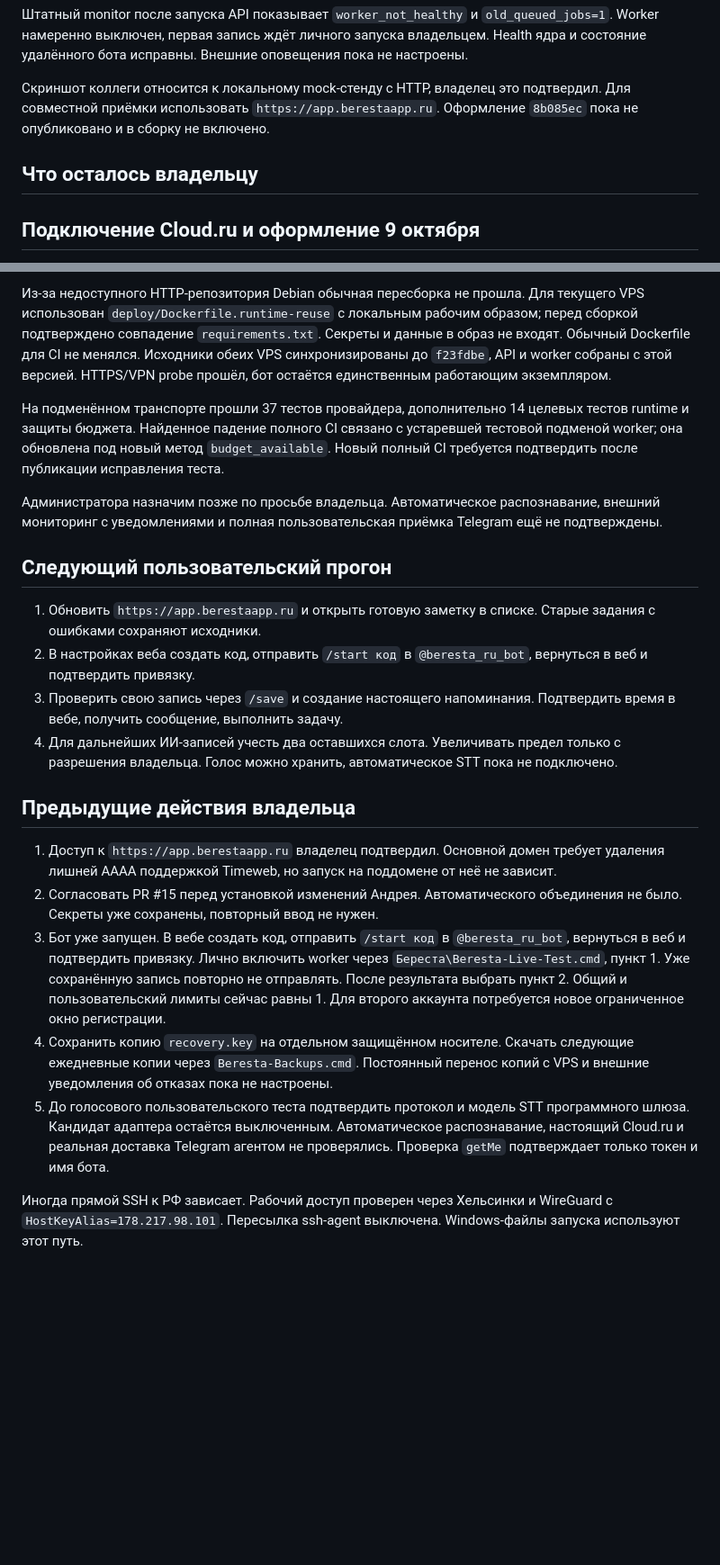
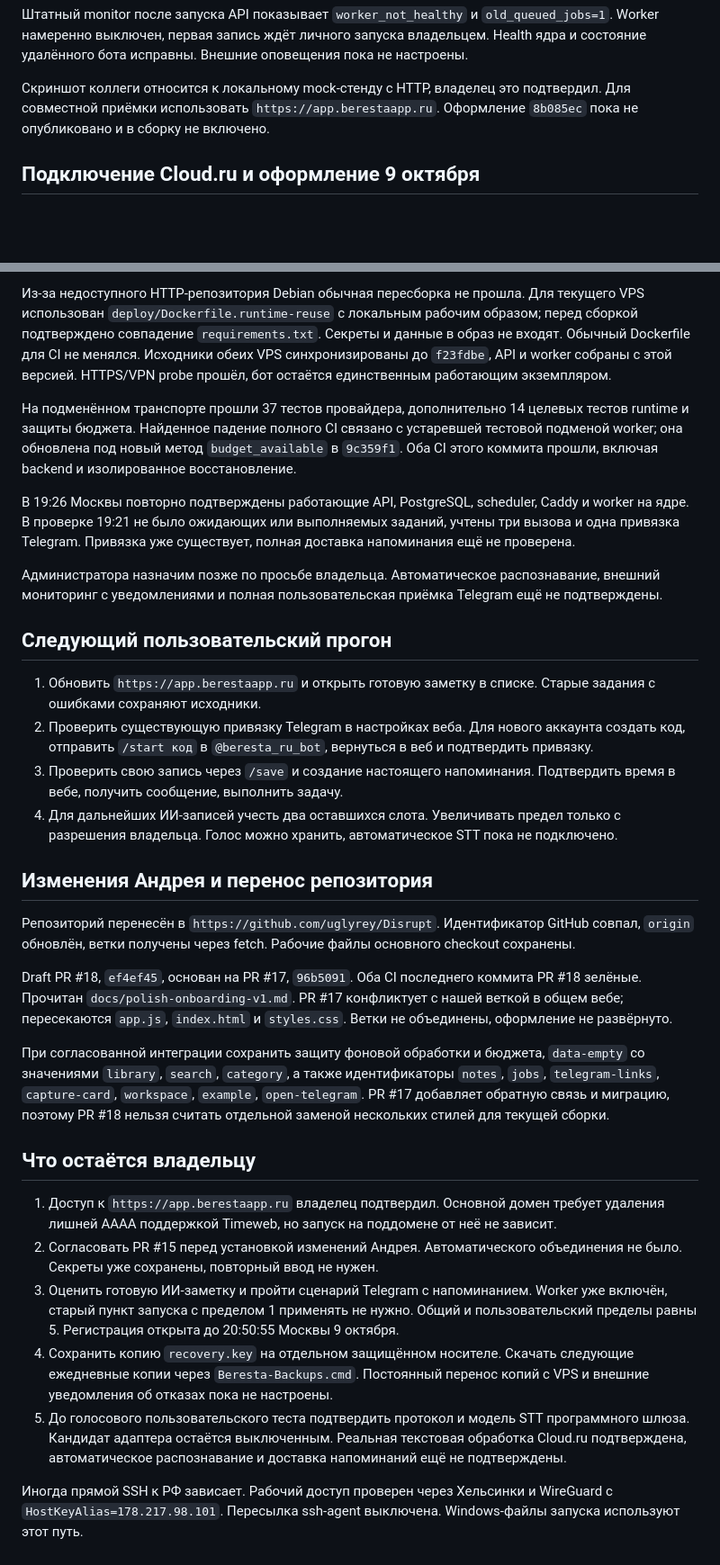
Before and after one commit to Vafailer/Disrupt, a Markdown page: docs/server-deploy-result-v1.md, 2 parts joined by grey strips. Shown at 90% size. Rendered like a GitHub page; blank space fills up the shorter version.

Commit message:
docs: confirm live status and onboarding integration dependency

```diff
--- a/docs/server-deploy-result-v1.md
+++ b/docs/server-deploy-result-v1.md
@@ -60,8 +60,6 @@ PR #15 Андрея, `5b133042d0b1a4c82a8c7416210ed342209b9806`, содержи
 
 Скриншот коллеги относится к локальному mock-стенду с HTTP, владелец это подтвердил. Для совместной приёмки использовать `https://app.berestaapp.ru`. Оформление `8b085ec` пока не опубликовано и в сборку не включено.
 
-## Что осталось владельцу
-
 ## Подключение Cloud.ru и оформление 9 октября
 
 Владелец явно отменил запрет на запуск реального worker для очереди. Значение ключа агент не читал и не выводил. Каталог, баланс и реальные STT-запросы не выполнялись. Владелец также согласовал общий и пользовательский предел по 5 вызовов. Сейчас включено `NOTES_ALLOW_LIVE_REQUESTS=true`, три слота уже учтены, остаются два.
@@ -74,23 +72,33 @@ PR #15 Андрея, `5b133042d0b1a4c82a8c7416210ed342209b9806`, содержи
 
 Из-за недоступного HTTP-репозитория Debian обычная пересборка не прошла. Для текущего VPS использован `deploy/Dockerfile.runtime-reuse` с локальным рабочим образом; перед сборкой подтверждено совпадение `requirements.txt`. Секреты и данные в образ не входят. Обычный Dockerfile для CI не менялся. Исходники обеих VPS синхронизированы до `f23fdbe`, API и worker собраны с этой версией. HTTPS/VPN probe прошёл, бот остаётся единственным работающим экземпляром.
 
-На подменённом транспорте прошли 37 тестов провайдера, дополнительно 14 целевых тестов runtime и защиты бюджета. Найденное падение полного CI связано с устаревшей тестовой подменой worker; она обновлена под новый метод `budget_available`. Новый полный CI требуется подтвердить после публикации исправления теста.
+На подменённом транспорте прошли 37 тестов провайдера, дополнительно 14 целевых тестов runtime и защиты бюджета. Найденное падение полного CI связано с устаревшей тестовой подменой worker; она обновлена под новый метод `budget_available` в `9c359f1`. Оба CI этого коммита прошли, включая backend и изолированное восстановление.
+
+В 19:26 Москвы повторно подтверждены работающие API, PostgreSQL, scheduler, Caddy и worker на ядре. В проверке 19:21 не было ожидающих или выполняемых заданий, учтены три вызова и одна привязка Telegram. Привязка уже существует, полная доставка напоминания ещё не проверена.
 
 Администратора назначим позже по просьбе владельца. Автоматическое распознавание, внешний мониторинг с уведомлениями и полная пользовательская приёмка Telegram ещё не подтверждены.
 
 ## Следующий пользовательский прогон
 
 1. Обновить `https://app.berestaapp.ru` и открыть готовую заметку в списке. Старые задания с ошибками сохраняют исходники.
-2. В настройках веба создать код, отправить `/start код` в `@beresta_ru_bot`, вернуться в веб и подтвердить привязку.
+2. Проверить существующую привязку Telegram в настройках веба. Для нового аккаунта создать код, отправить `/start код` в `@beresta_ru_bot`, вернуться в веб и подтвердить привязку.
 3. Проверить свою запись через `/save` и создание настоящего напоминания. Подтвердить время в вебе, получить сообщение, выполнить задачу.
 4. Для дальнейших ИИ-записей учесть два оставшихся слота. Увеличивать предел только с разрешения владельца. Голос можно хранить, автоматическое STT пока не подключено.
 
-## Предыдущие действия владельца
+## Изменения Андрея и перенос репозитория
+
+Репозиторий перенесён в `https://github.com/uglyrey/Disrupt`. Идентификатор GitHub совпал, `origin` обновлён, ветки получены через fetch. Рабочие файлы основного checkout сохранены.
+
+Draft PR #18, `ef4ef45`, основан на PR #17, `96b5091`. Оба CI последнего коммита PR #18 зелёные. Прочитан `docs/polish-onboarding-v1.md`. PR #17 конфликтует с нашей веткой в общем вебе; пересекаются `app.js`, `index.html` и `styles.css`. Ветки не объединены, оформление не развёрнуто.
+
+При согласованной интеграции сохранить защиту фоновой обработки и бюджета, `data-empty` со значениями `library`, `search`, `category`, а также идентификаторы `notes`, `jobs`, `telegram-links`, `capture-card`, `workspace`, `example`, `open-telegram`. PR #17 добавляет обратную связь и миграцию, поэтому PR #18 нельзя считать отдельной заменой нескольких стилей для текущей сборки.
+
+## Что остаётся владельцу
 
 1. Доступ к `https://app.berestaapp.ru` владелец подтвердил. Основной домен требует удаления лишней AAAA поддержкой Timeweb, но запуск на поддомене от неё не зависит.
 2. Согласовать PR #15 перед установкой изменений Андрея. Автоматического объединения не было. Секреты уже сохранены, повторный ввод не нужен.
-3. Бот уже запущен. В вебе создать код, отправить `/start код` в `@beresta_ru_bot`, вернуться в веб и подтвердить привязку. Лично включить worker через `Береста\Beresta-Live-Test.cmd`, пункт 1. Уже сохранённую запись повторно не отправлять. После результата выбрать пункт 2. Общий и пользовательский лимиты сейчас равны 1. Для второго аккаунта потребуется новое ограниченное окно регистрации.
+3. Оценить готовую ИИ-заметку и пройти сценарий Telegram с напоминанием. Worker уже включён, старый пункт запуска с пределом 1 применять не нужно. Общий и пользовательский пределы равны 5. Регистрация открыта до 20:50:55 Москвы 9 октября.
 4. Сохранить копию `recovery.key` на отдельном защищённом носителе. Скачать следующие ежедневные копии через `Beresta-Backups.cmd`. Постоянный перенос копий с VPS и внешние уведомления об отказах пока не настроены.
-5. До голосового пользовательского теста подтвердить протокол и модель STT программного шлюза. Кандидат адаптера остаётся выключенным. Автоматическое распознавание, настоящий Cloud.ru и реальная доставка Telegram агентом не проверялись. Проверка `getMe` подтверждает только токен и имя бота.
+5. До голосового пользовательского теста подтвердить протокол и модель STT программного шлюза. Кандидат адаптера остаётся выключенным. Реальная текстовая обработка Cloud.ru подтверждена, автоматическое распознавание и доставка напоминаний ещё не подтверждены.
 
 Иногда прямой SSH к РФ зависает. Рабочий доступ проверен через Хельсинки и WireGuard с `HostKeyAlias=178.217.98.101`. Пересылка ssh-agent выключена. Windows-файлы запуска используют этот путь.
```
